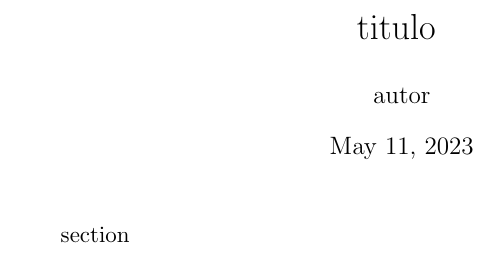
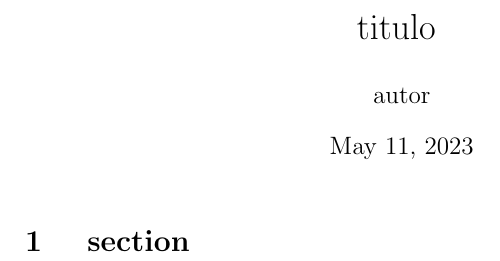
Before and after one commit to fccoelho/autoreport, a LaTeX document (relatorio/templates/cabeçalho.tex): part of the page, cut so that both start at the same text. Compiled offline with pdfLaTeX.

Commit message:
fixed template para seções

```diff
--- a/relatorio/templates/cabeçalho.tex
+++ b/relatorio/templates/cabeçalho.tex
@@ -10,7 +10,7 @@
 \maketitle
 
 {% for section in sections %}
-    {{section}}
+   \section{ {{section}} }
 
 {% endfor %}
 
```
